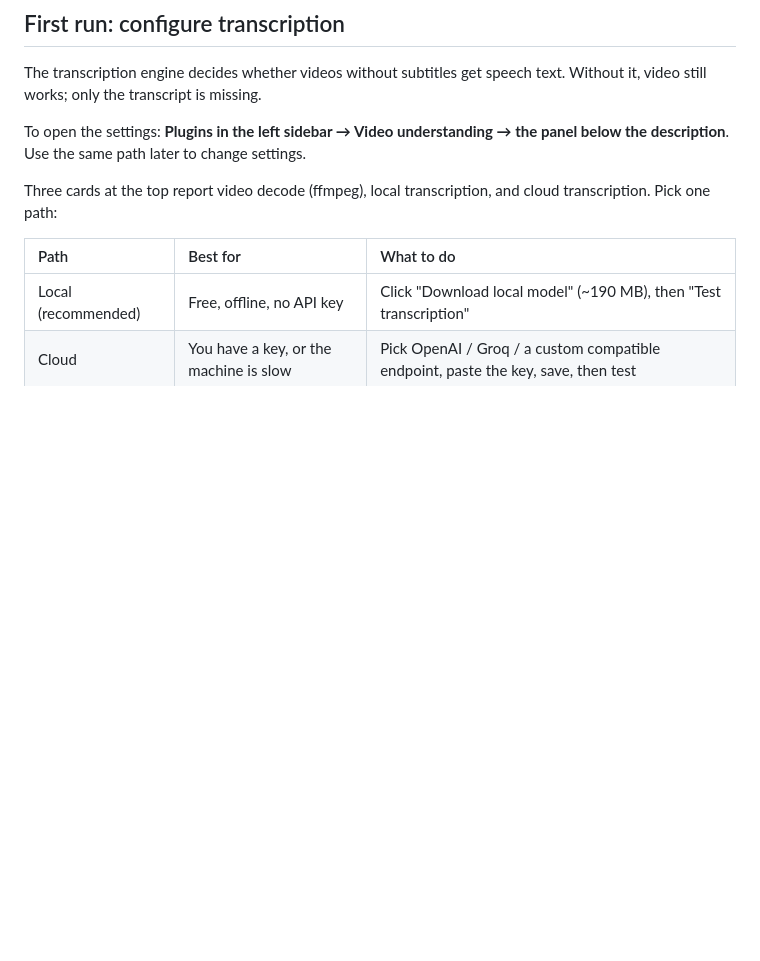
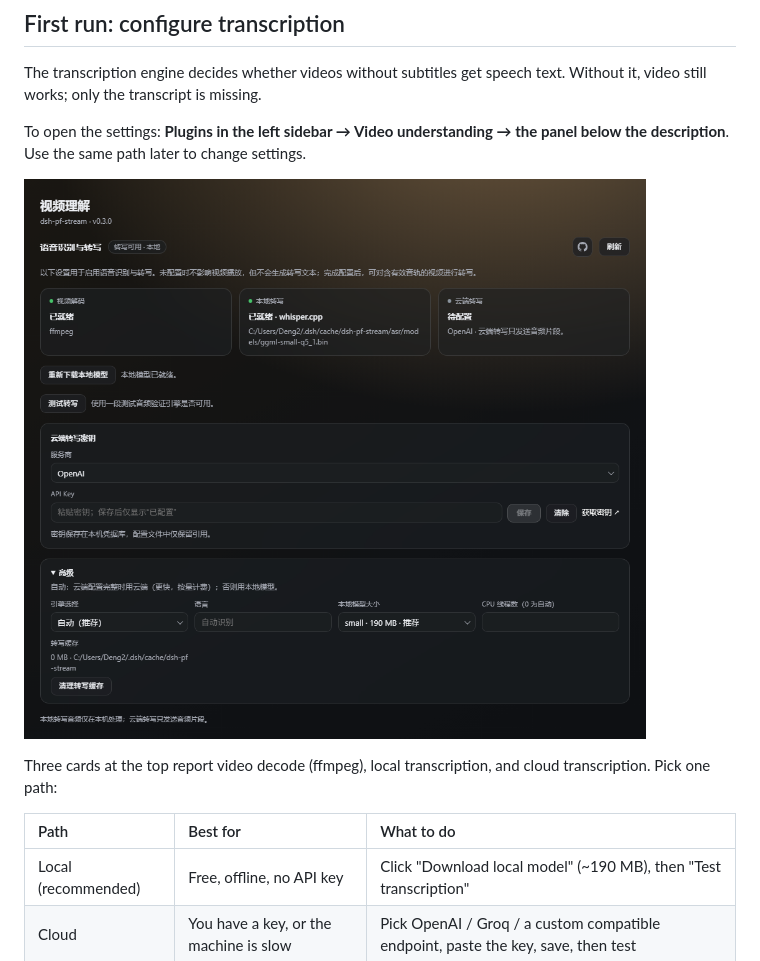
Before and after one commit to Weilv-D/dsh-pf-stream, a Markdown page: README.en.md, the part around the change. Drawn GitHub-style; pictures changed too: docs/assets/panel.png (added); blank space fills up the shorter version.

Commit message:
docs: README 插入转写设置面板截图

```diff
--- a/README.en.md
+++ b/README.en.md
@@ -78,6 +78,8 @@ Install the DSH plugin dsh-pf-stream:
 The transcription engine decides whether videos without subtitles get speech text. Without it, video still works; only the transcript is missing.
 
 To open the settings: **Plugins in the left sidebar → Video understanding → the panel below the description**. Use the same path later to change settings.
+
+<p><img src="https://raw.githubusercontent.com/Weilv-D/dsh-pf-stream/main/docs/assets/panel.png" width="720" alt="Transcription settings panel on the plugin detail page: decoder, local transcription and cloud transcription cards"></p>
 
 Three cards at the top report video decode (ffmpeg), local transcription, and cloud transcription. Pick one path:
 
```
Also changed, not shown: README.md (+2 -0 lines).
